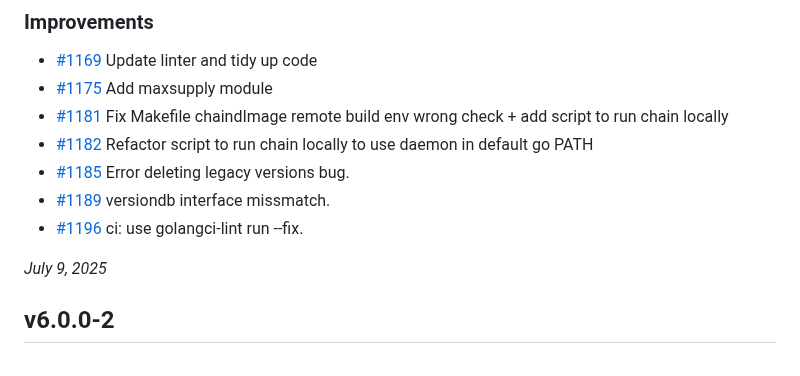
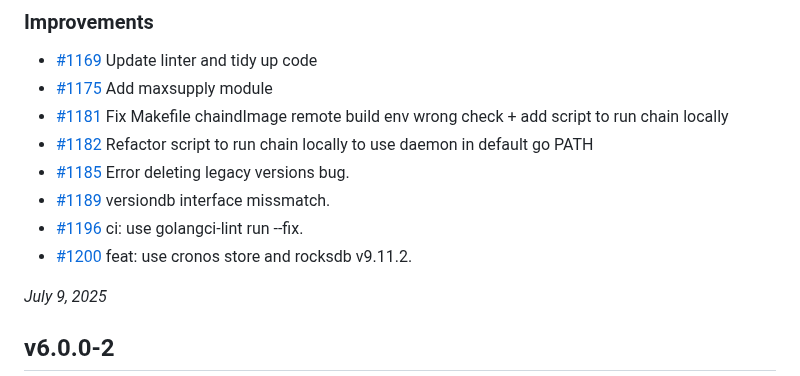
Before and after one commit to crypto-org-chain/chain-main, a Markdown page: CHANGELOG.md, the part around the change. GitHub-like rendering.

Commit message:
add changelog

```diff
--- a/CHANGELOG.md
+++ b/CHANGELOG.md
@@ -12,6 +12,7 @@
 - [#1185](https://github.com/crypto-org-chain/chain-main/pull/1185) Error deleting legacy versions bug.
 - [#1189](https://github.com/crypto-org-chain/chain-main/pull/1189) versiondb interface missmatch.
 - [#1196](https://github.com/crypto-org-chain/chain-main/pull/1196) ci: use golangci-lint run --fix.
+- [#1200](https://github.com/crypto-org-chain/chain-main/pull/1200) feat: use cronos store and rocksdb v9.11.2.
 
 
 *July 9, 2025*
```
